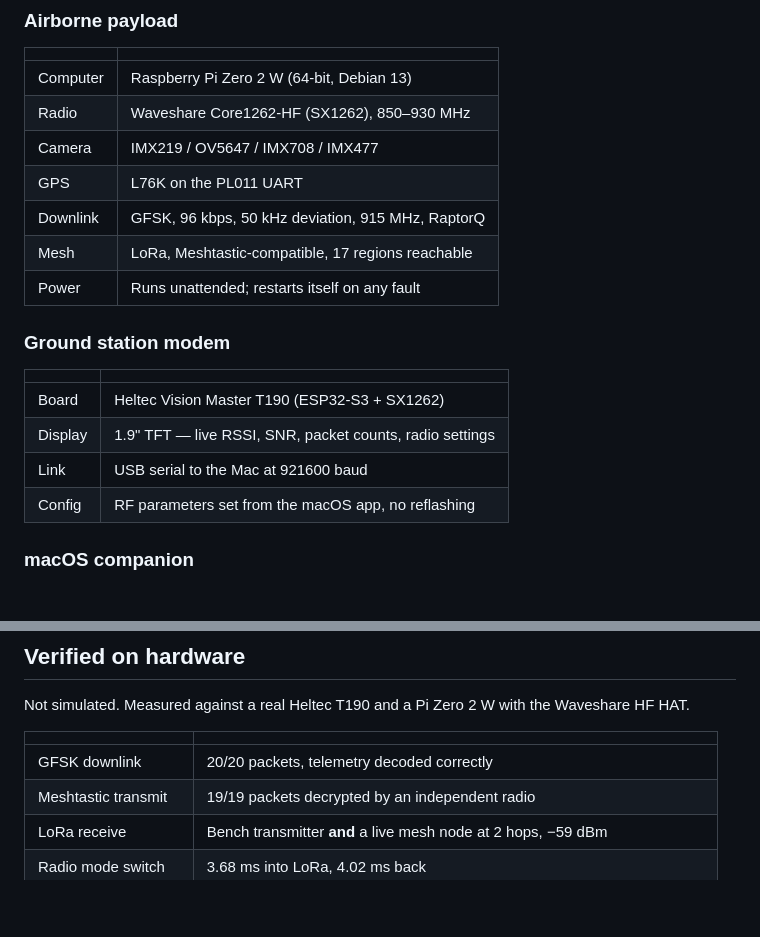
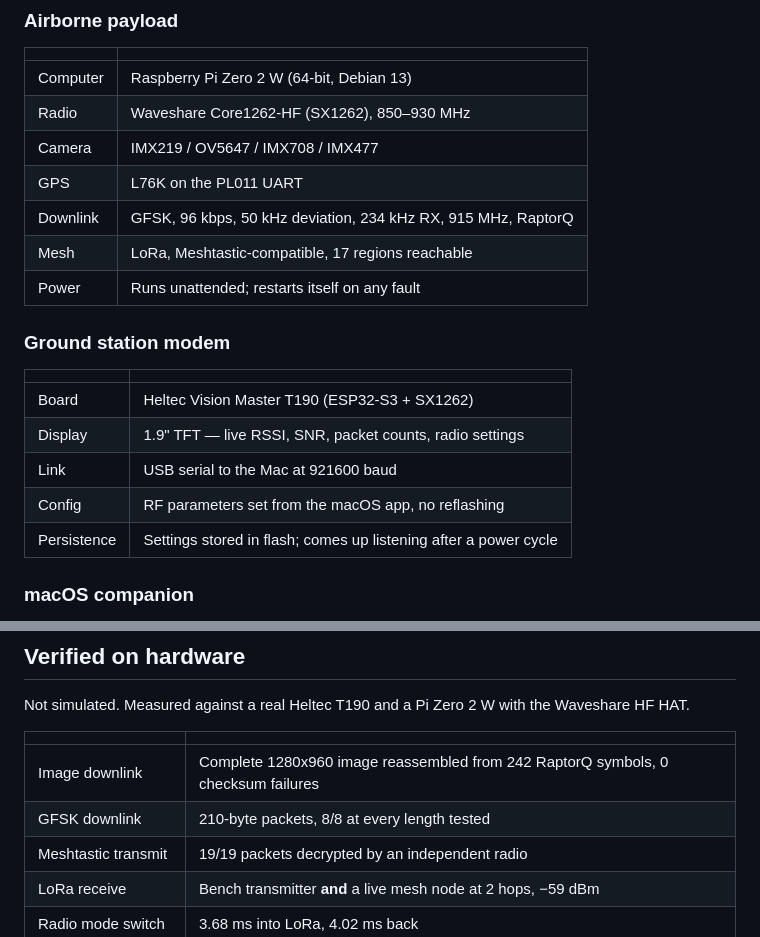
Before and after one commit to pingpongshow/RaptorQHAB, a Markdown page: README.md, 2 parts joined by grey strips. Rendered like a GitHub page; blank space fills up the shorter version.

```diff
--- a/README.md
+++ b/README.md
@@ -78,7 +78,7 @@ drawing and how old it is.
 | Radio | Waveshare Core1262-HF (SX1262), 850–930 MHz |
 | Camera | IMX219 / OV5647 / IMX708 / IMX477 |
 | GPS | L76K on the PL011 UART |
-| Downlink | GFSK, 96 kbps, 50 kHz deviation, 915 MHz, RaptorQ |
+| Downlink | GFSK, 96 kbps, 50 kHz deviation, 234 kHz RX, 915 MHz, RaptorQ |
 | Mesh | LoRa, Meshtastic-compatible, 17 regions reachable |
 | Power | Runs unattended; restarts itself on any fault |
 
@@ -90,6 +90,7 @@ drawing and how old it is.
 | Display | 1.9" TFT — live RSSI, SNR, packet counts, radio settings |
 | Link | USB serial to the Mac at 921600 baud |
 | Config | RF parameters set from the macOS app, no reflashing |
+| Persistence | Settings stored in flash; comes up listening after a power cycle |
 
 ### macOS companion
 
@@ -164,7 +165,8 @@ Waveshare HF HAT.
 
 | | |
 |---|---|
-| GFSK downlink | 20/20 packets, telemetry decoded correctly |
+| Image downlink | Complete 1280x960 image reassembled from 242 RaptorQ symbols, 0 checksum failures |
+| GFSK downlink | 210-byte packets, 8/8 at every length tested |
 | Meshtastic transmit | 19/19 packets decrypted by an independent radio |
 | LoRa receive | Bench transmitter **and** a live mesh node at 2 hops, −59 dBm |
 | Radio mode switch | 3.68 ms into LoRa, 4.02 ms back |
```
Also changed, not shown: docs/REVIEW.md (+65 -0 lines).
